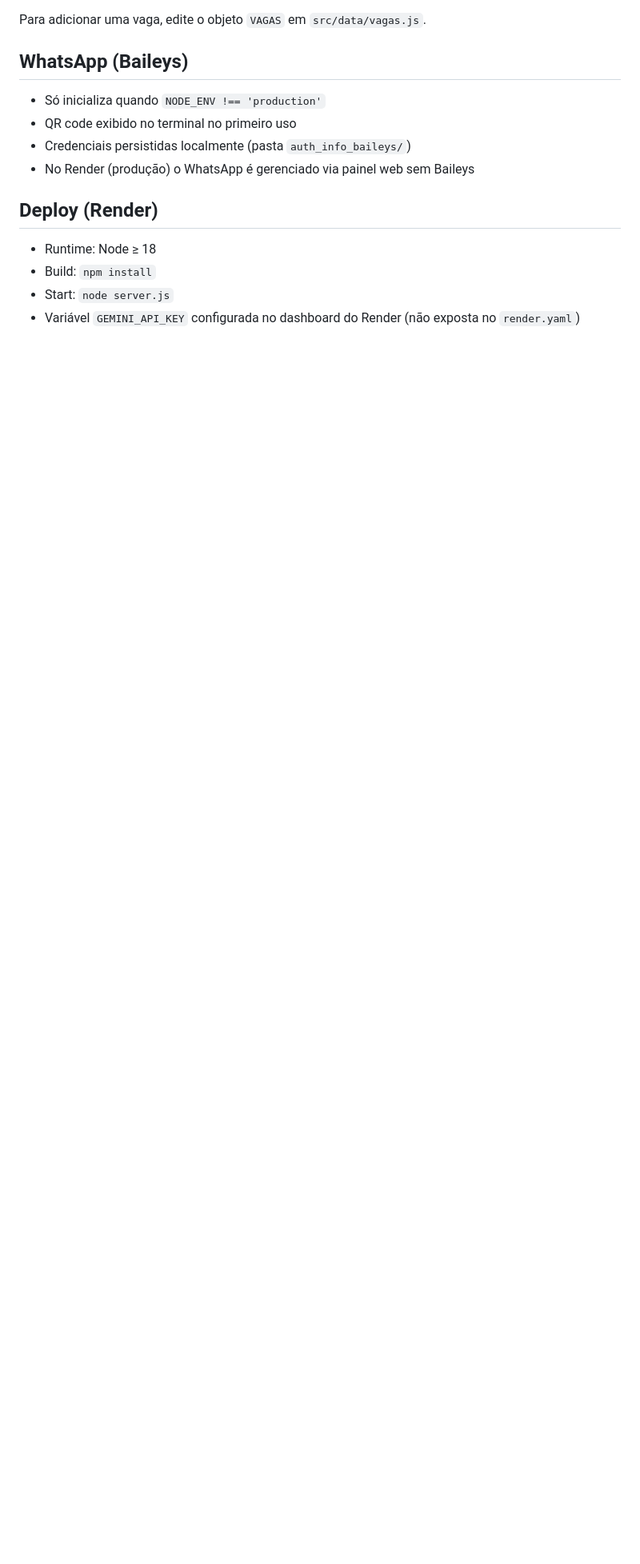
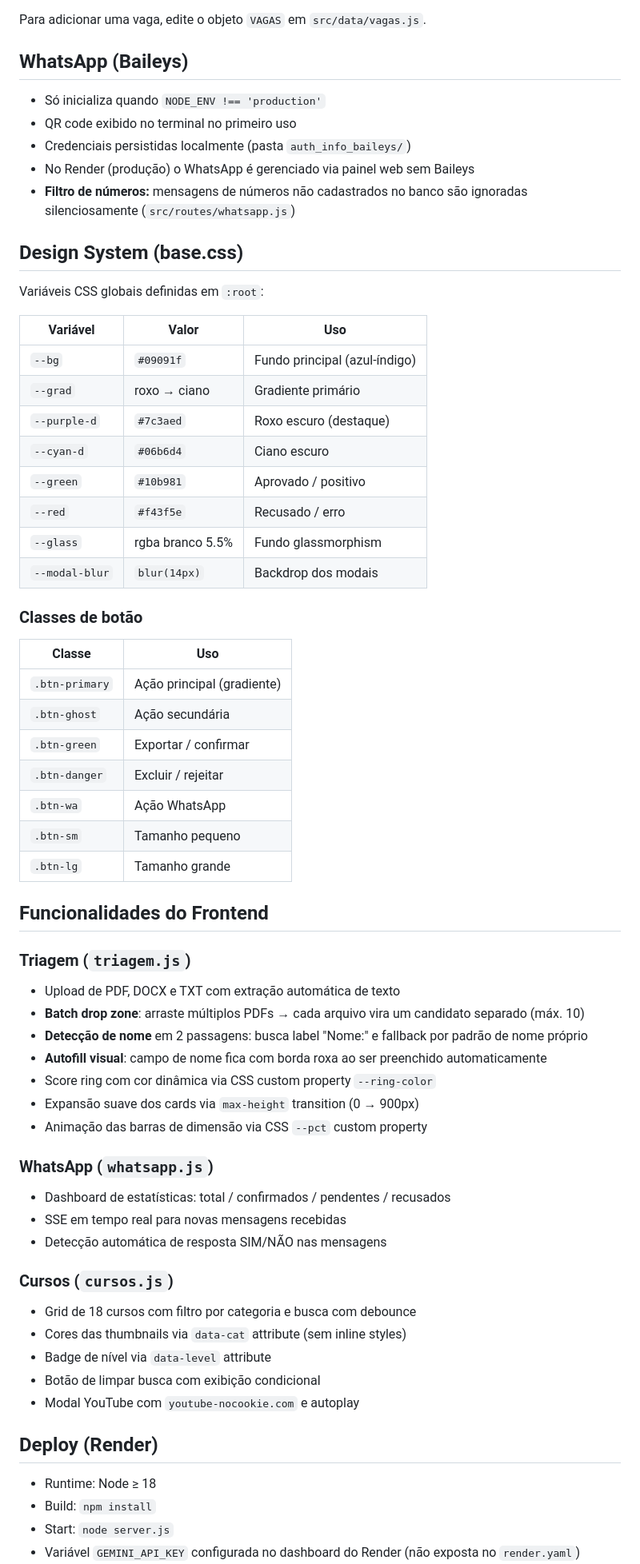
Before and after one commit to Nicks-png/ai-hr-academy, a Markdown page: CLAUDE.md, the part around one of its changes. Shown at 80% size. Rendered like a GitHub page; blank space fills up the shorter version.

Commit message:
docs: atualizar CLAUDE.md com todas as melhorias da sessão
- Design system documentado (variáveis CSS, classes de botão)
- Funcionalidades novas: batch PDF drop, autofill, filtro WhatsApp, data-attr cursos
- API de WhatsApp adicionada na tabela de rotas
- Estrutura de arquivos CSS/JS atualizada

https://claude.ai/code/session_01YbG7hxEpP8LhWXBDipDfYX

```diff
--- a/CLAUDE.md
+++ b/CLAUDE.md
@@ -130,6 +140,57 @@ Para adicionar uma vaga, edite o objeto `VAGAS` em `src/data/vagas.js`.
 - QR code exibido no terminal no primeiro uso
 - Credenciais persistidas localmente (pasta `auth_info_baileys/`)
 - No Render (produção) o WhatsApp é gerenciado via painel web sem Baileys
+- **Filtro de números:** mensagens de números não cadastrados no banco são ignoradas silenciosamente (`src/routes/whatsapp.js`)
+
+## Design System (base.css)
+
+Variáveis CSS globais definidas em `:root`:
+
+| Variável       | Valor            | Uso                              |
+|----------------|------------------|----------------------------------|
+| `--bg`         | `#09091f`        | Fundo principal (azul-índigo)    |
+| `--grad`       | roxo → ciano     | Gradiente primário               |
+| `--purple-d`   | `#7c3aed`        | Roxo escuro (destaque)           |
+| `--cyan-d`     | `#06b6d4`        | Ciano escuro                     |
+| `--green`      | `#10b981`        | Aprovado / positivo              |
+| `--red`        | `#f43f5e`        | Recusado / erro                  |
+| `--glass`      | rgba branco 5.5% | Fundo glassmorphism              |
+| `--modal-blur` | `blur(14px)`     | Backdrop dos modais              |
+
+### Classes de botão
+
+| Classe         | Uso                        |
+|----------------|----------------------------|
+| `.btn-primary` | Ação principal (gradiente) |
+| `.btn-ghost`   | Ação secundária            |
+| `.btn-green`   | Exportar / confirmar       |
+| `.btn-danger`  | Excluir / rejeitar         |
+| `.btn-wa`      | Ação WhatsApp              |
+| `.btn-sm`      | Tamanho pequeno            |
+| `.btn-lg`      | Tamanho grande             |
+
+## Funcionalidades do Frontend
+
+### Triagem (`triagem.js`)
+- Upload de PDF, DOCX e TXT com extração automática de texto
+- **Batch drop zone**: arraste múltiplos PDFs → cada arquivo vira um candidato separado (máx. 10)
+- **Detecção de nome** em 2 passagens: busca label "Nome:" e fallback por padrão de nome próprio
+- **Autofill visual**: campo de nome fica com borda roxa ao ser preenchido automaticamente
+- Score ring com cor dinâmica via CSS custom property `--ring-color`
+- Expansão suave dos cards via `max-height` transition (0 → 900px)
+- Animação das barras de dimensão via CSS `--pct` custom property
+
+### WhatsApp (`whatsapp.js`)
+- Dashboard de estatísticas: total / confirmados / pendentes / recusados
+- SSE em tempo real para novas mensagens recebidas
+- Detecção automática de resposta SIM/NÃO nas mensagens
+
+### Cursos (`cursos.js`)
+- Grid de 18 cursos com filtro por categoria e busca com debounce
+- Cores das thumbnails via `data-cat` attribute (sem inline styles)
+- Badge de nível via `data-level` attribute
+- Botão de limpar busca com exibição condicional
+- Modal YouTube com `youtube-nocookie.com` e autoplay
 
 ## Deploy (Render)
 
```
Also changed, not shown: other parts of CLAUDE.md (+31 -20 lines).
